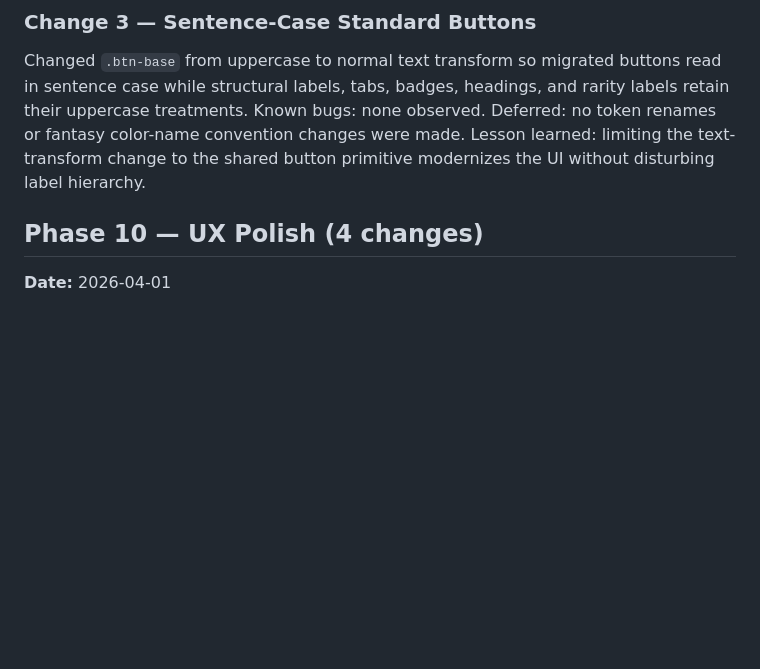
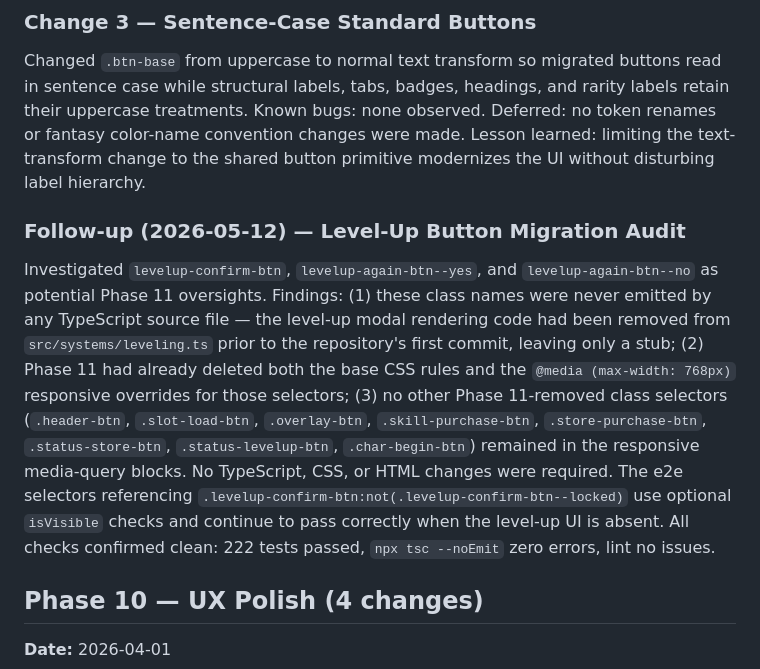
Before and after one commit to ShaneEnochs/systemawakening, a Markdown page: CHANGELOG.md, the part around the change. Rendered like a GitHub page; blank space fills up the shorter version.

Commit message:
Phase 11 follow-up: audit level-up modal button migration
Investigated levelup-confirm-btn, levelup-again-btn--yes, and
levelup-again-btn--no as potential Phase 11 oversights. Confirmed:
- These class names were never emitted by TypeScript (the leveling
  system was already a stub before the first commit)
- Phase 11 had already deleted both base CSS and the responsive
  overrides for those selectors
- No other Phase 11-removed class selectors remained in the
  responsive media-query blocks

No TypeScript, CSS, or HTML changes required. CHANGELOG updated
to document the audit findings.

https://claude.ai/code/session_0198xA3Av8ECqKC79rQ62NJe

```diff
--- a/CHANGELOG.md
+++ b/CHANGELOG.md
@@ -11,6 +11,9 @@ Migrated the header, save/load/export, save-code, overlay, character-begin, chec
 
 ### Change 3 — Sentence-Case Standard Buttons
 Changed `.btn-base` from uppercase to normal text transform so migrated buttons read in sentence case while structural labels, tabs, badges, headings, and rarity labels retain their uppercase treatments. Known bugs: none observed. Deferred: no token renames or fantasy color-name convention changes were made. Lesson learned: limiting the text-transform change to the shared button primitive modernizes the UI without disturbing label hierarchy.
+
+### Follow-up (2026-05-12) — Level-Up Button Migration Audit
+Investigated `levelup-confirm-btn`, `levelup-again-btn--yes`, and `levelup-again-btn--no` as potential Phase 11 oversights. Findings: (1) these class names were never emitted by any TypeScript source file — the level-up modal rendering code had been removed from `src/systems/leveling.ts` prior to the repository's first commit, leaving only a stub; (2) Phase 11 had already deleted both the base CSS rules and the `@media (max-width: 768px)` responsive overrides for those selectors; (3) no other Phase 11-removed class selectors (`.header-btn`, `.slot-load-btn`, `.overlay-btn`, `.skill-purchase-btn`, `.store-purchase-btn`, `.status-store-btn`, `.status-levelup-btn`, `.char-begin-btn`) remained in the responsive media-query blocks. No TypeScript, CSS, or HTML changes were required. The e2e selectors referencing `.levelup-confirm-btn:not(.levelup-confirm-btn--locked)` use optional `isVisible` checks and continue to pass correctly when the level-up UI is absent. All checks confirmed clean: 222 tests passed, `npx tsc --noEmit` zero errors, lint no issues.
 
 ## Phase 10 — UX Polish (4 changes)
 **Date:** 2026-04-01
```
